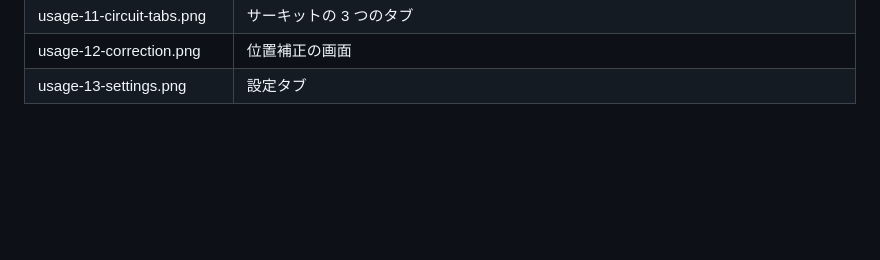
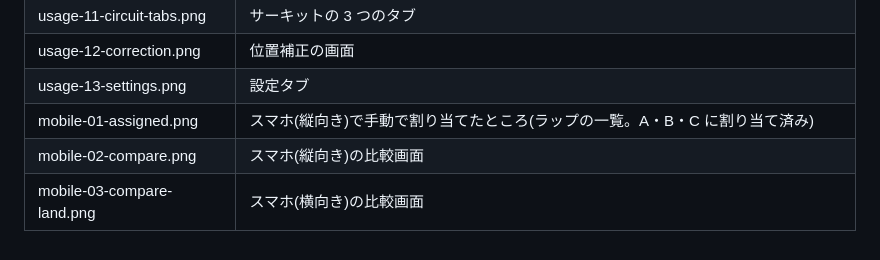
Before and after one commit to bpfj3ndcbr/racing-line-lab, a Markdown page: docs/images/README.md, the part around the change. GitHub-like rendering; blank space fills up the shorter version.

```diff
--- a/docs/images/README.md
+++ b/docs/images/README.md
@@ -20,3 +20,6 @@
 | usage-11-circuit-tabs.png | サーキットの 3 つのタブ |
 | usage-12-correction.png | 位置補正の画面 |
 | usage-13-settings.png | 設定タブ |
+| mobile-01-assigned.png | スマホ(縦向き)で手動で割り当てたところ(ラップの一覧。A・B・C に割り当て済み) |
+| mobile-02-compare.png | スマホ(縦向き)の比較画面 |
+| mobile-03-compare-land.png | スマホ(横向き)の比較画面 |
```
Also changed, not shown: README.md (+17 -0 lines), docs/images/mobile-01-assigned.png (added), docs/images/mobile-02-compare.png (added), docs/images/mobile-03-compare-land.png (added).
